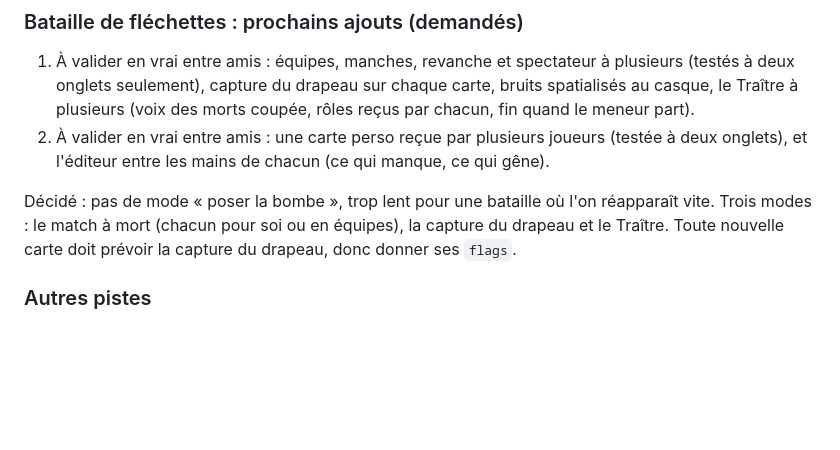
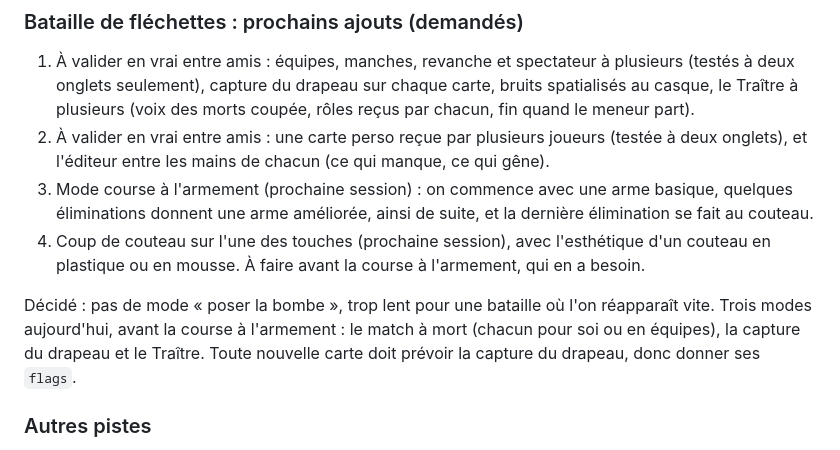
Before and after one commit to NayWaYo/rv-PlayRoom, a Markdown page: CLAUDE.md, the part around the change. GitHub-like rendering; blank space fills up the shorter version.

Commit message:
docs: pistes, course à l'armement et coup de couteau
Co-Authored-By: Claude Opus 5.5 <noreply@anthropic.com>

```diff
--- a/CLAUDE.md
+++ b/CLAUDE.md
@@ -94,8 +94,10 @@ Validé en vrai entre amis : vocal et interactions sur téléphone, mains caché
 
 1. À valider en vrai entre amis : équipes, manches, revanche et spectateur à plusieurs (testés à deux onglets seulement), capture du drapeau sur chaque carte, bruits spatialisés au casque, le Traître à plusieurs (voix des morts coupée, rôles reçus par chacun, fin quand le meneur part).
 2. À valider en vrai entre amis : une carte perso reçue par plusieurs joueurs (testée à deux onglets), et l'éditeur entre les mains de chacun (ce qui manque, ce qui gêne).
+3. Mode course à l'armement (prochaine session) : on commence avec une arme basique, quelques éliminations donnent une arme améliorée, ainsi de suite, et la dernière élimination se fait au couteau.
+4. Coup de couteau sur l'une des touches (prochaine session), avec l'esthétique d'un couteau en plastique ou en mousse. À faire avant la course à l'armement, qui en a besoin.
 
-Décidé : pas de mode « poser la bombe », trop lent pour une bataille où l'on réapparaît vite. Trois modes : le match à mort (chacun pour soi ou en équipes), la capture du drapeau et le Traître. Toute nouvelle carte doit prévoir la capture du drapeau, donc donner ses `flags`.
+Décidé : pas de mode « poser la bombe », trop lent pour une bataille où l'on réapparaît vite. Trois modes aujourd'hui, avant la course à l'armement : le match à mort (chacun pour soi ou en équipes), la capture du drapeau et le Traître. Toute nouvelle carte doit prévoir la capture du drapeau, donc donner ses `flags`.
 
 ### Autres pistes
 - À valider en vrai entre amis : Président, Poker et Texas Hold'em à plusieurs (testés à deux onglets avec des robots, reprise après le départ de l'hôte comprise), et le blackjack à plusieurs (testé à deux onglets, pendant une partie à la grande table, reprise de la table comprise), et la roulette à plusieurs (testée à deux onglets, reprise comprise).
```
